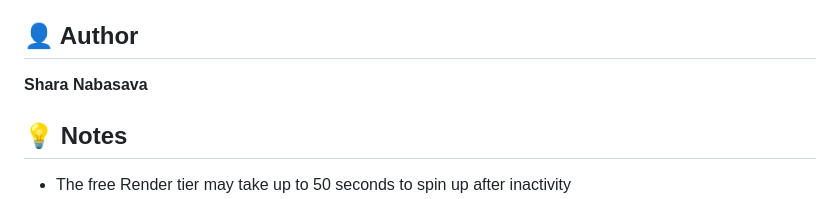
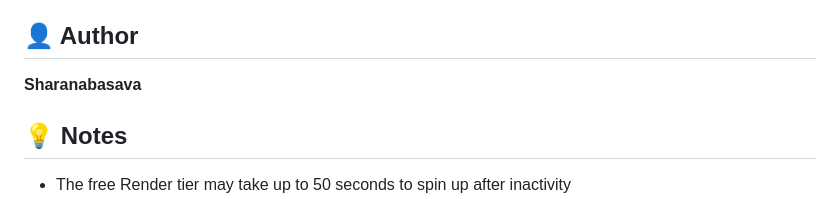
Before and after one commit to sharanabasava83/glassco-website, a Markdown page: README.md, the part around the change. GitHub-like rendering.

```diff
--- a/README.md
+++ b/README.md
@@ -179,7 +179,7 @@ This project is open source and available under the MIT License.
 
 ## 👤 Author
 
-**Shara Nabasava**
+**Sharanabasava**
 
 ## 💡 Notes
 
```
